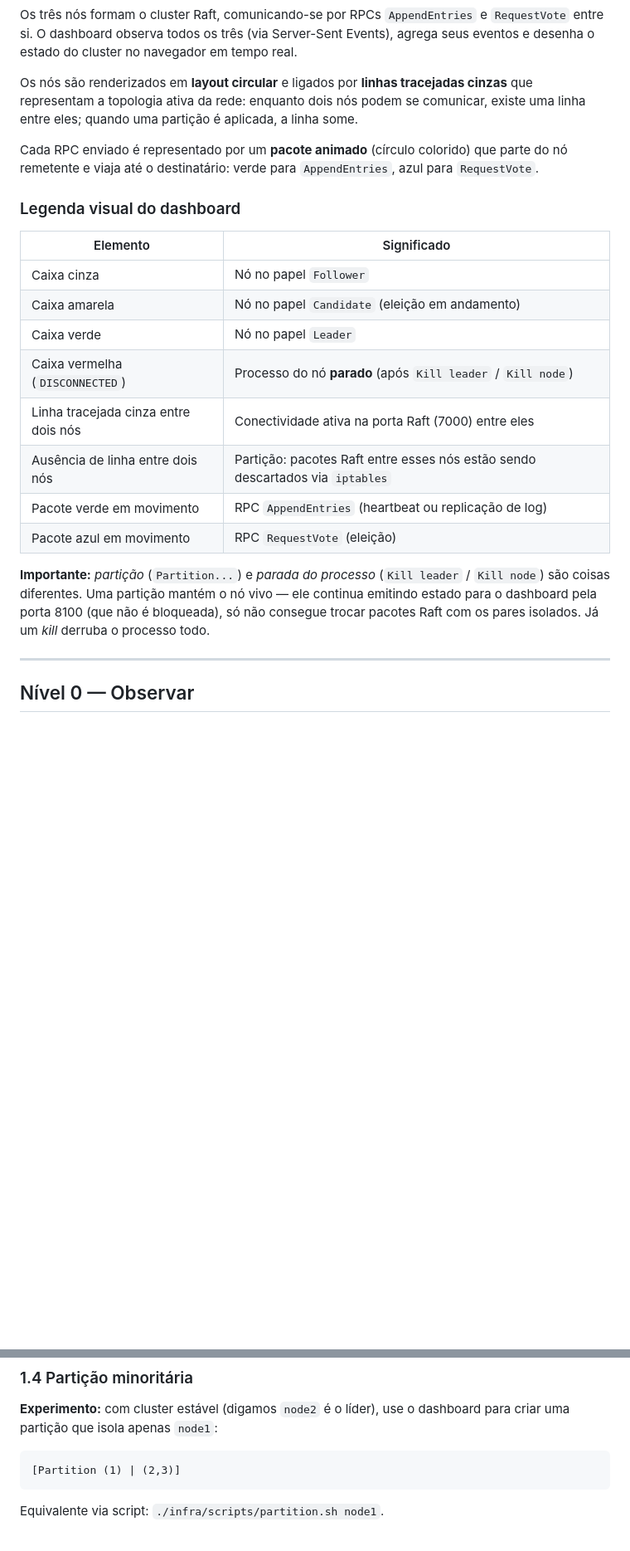
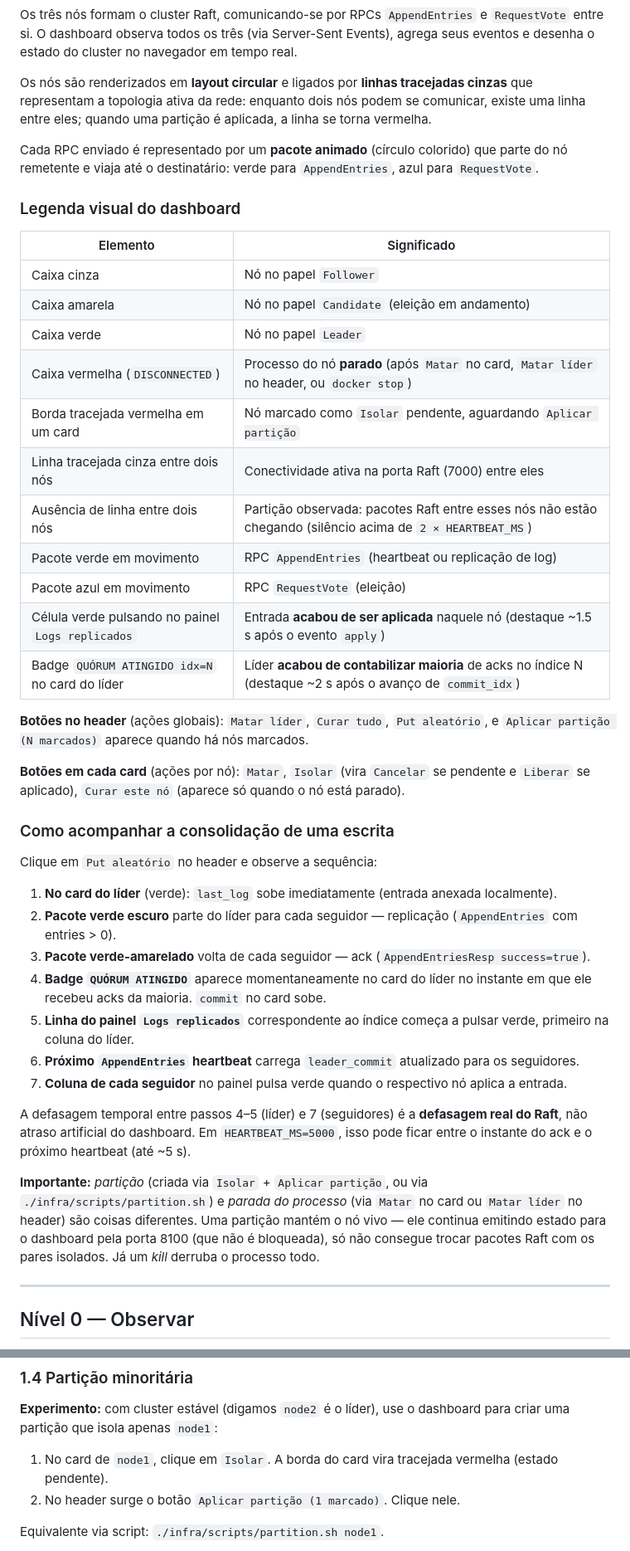
Before and after one commit to jcconnects/atividade-consenso-raft, a Markdown page: README.md, 2 parts joined by grey strips. Shown at 83% size. Drawn GitHub-style; blank space fills up the shorter version.

````diff
--- a/README.md
+++ b/README.md
@@ -85,7 +85,7 @@ atividade-consenso-raft/
 
 Os três nós formam o cluster Raft, comunicando-se por RPCs `AppendEntries` e `RequestVote` entre si. O dashboard observa todos os três (via Server-Sent Events), agrega seus eventos e desenha o estado do cluster no navegador em tempo real.
 
-Os nós são renderizados em **layout circular** e ligados por **linhas tracejadas cinzas** que representam a topologia ativa da rede: enquanto dois nós podem se comunicar, existe uma linha entre eles; quando uma partição é aplicada, a linha some.
+Os nós são renderizados em **layout circular** e ligados por **linhas tracejadas cinzas** que representam a topologia ativa da rede: enquanto dois nós podem se comunicar, existe uma linha entre eles; quando uma partição é aplicada, a linha se torna vermelha.
 
 Cada RPC enviado é representado por um **pacote animado** (círculo colorido) que parte do nó remetente e viaja até o destinatário: verde para `AppendEntries`, azul para `RequestVote`.
 
@@ -96,13 +96,34 @@ Cada RPC enviado é representado por um **pacote animado** (círculo colorido) q
 | Caixa cinza | Nó no papel `Follower` |
 | Caixa amarela | Nó no papel `Candidate` (eleição em andamento) |
 | Caixa verde | Nó no papel `Leader` |
-| Caixa vermelha (`DISCONNECTED`) | Processo do nó **parado** (após `Kill leader` / `Kill node`) |
+| Caixa vermelha (`DISCONNECTED`) | Processo do nó **parado** (após `Matar` no card, `Matar líder` no header, ou `docker stop`) |
+| Borda tracejada vermelha em um card | Nó marcado como `Isolar` pendente, aguardando `Aplicar partição` |
 | Linha tracejada cinza entre dois nós | Conectividade ativa na porta Raft (7000) entre eles |
-| Ausência de linha entre dois nós | Partição: pacotes Raft entre esses nós estão sendo descartados via `iptables` |
+| Ausência de linha entre dois nós | Partição observada: pacotes Raft entre esses nós não estão chegando (silêncio acima de `2 × HEARTBEAT_MS`) |
 | Pacote verde em movimento | RPC `AppendEntries` (heartbeat ou replicação de log) |
 | Pacote azul em movimento | RPC `RequestVote` (eleição) |
+| Célula verde pulsando no painel `Logs replicados` | Entrada **acabou de ser aplicada** naquele nó (destaque ~1.5 s após o evento `apply`) |
+| Badge `QUÓRUM ATINGIDO idx=N` no card do líder | Líder **acabou de contabilizar maioria** de acks no índice N (destaque ~2 s após o avanço de `commit_idx`) |
 
-**Importante:** *partição* (`Partition...`) e *parada do processo* (`Kill leader` / `Kill node`) são coisas diferentes. Uma partição mantém o nó vivo — ele continua emitindo estado para o dashboard pela porta 8100 (que não é bloqueada), só não consegue trocar pacotes Raft com os pares isolados. Já um *kill* derruba o processo todo.
+**Botões no header** (ações globais): `Matar líder`, `Curar tudo`, `Put aleatório`, e `Aplicar partição (N marcados)` aparece quando há nós marcados.
+
+**Botões em cada card** (ações por nó): `Matar`, `Isolar` (vira `Cancelar` se pendente e `Liberar` se aplicado), `Curar este nó` (aparece só quando o nó está parado).
+
+### Como acompanhar a consolidação de uma escrita
+
+Clique em `Put aleatório` no header e observe a sequência:
+
+1. **No card do líder** (verde): `last_log` sobe imediatamente (entrada anexada localmente).
+2. **Pacote verde escuro** parte do líder para cada seguidor — replicação (`AppendEntries` com entries > 0).
+3. **Pacote verde-amarelado** volta de cada seguidor — ack (`AppendEntriesResp success=true`).
+4. **Badge `QUÓRUM ATINGIDO`** aparece momentaneamente no card do líder no instante em que ele recebeu acks da maioria. `commit` no card sobe.
+5. **Linha do painel `Logs replicados`** correspondente ao índice começa a pulsar verde, primeiro na coluna do líder.
+6. **Próximo `AppendEntries` heartbeat** carrega `leader_commit` atualizado para os seguidores.
+7. **Coluna de cada seguidor** no painel pulsa verde quando o respectivo nó aplica a entrada.
+
+A defasagem temporal entre passos 4–5 (líder) e 7 (seguidores) é a **defasagem real do Raft**, não atraso artificial do dashboard. Em `HEARTBEAT_MS=5000`, isso pode ficar entre o instante do ack e o próximo heartbeat (até ~5 s).
+
+**Importante:** *partição* (criada via `Isolar` + `Aplicar partição`, ou via `./infra/scripts/partition.sh`) e *parada do processo* (via `Matar` no card ou `Matar líder` no header) são coisas diferentes. Uma partição mantém o nó vivo — ele continua emitindo estado para o dashboard pela porta 8100 (que não é bloqueada), só não consegue trocar pacotes Raft com os pares isolados. Já um *kill* derruba o processo todo.
 
 ---
 
@@ -219,9 +237,9 @@ Preencha a tabela no relatório baseando-se em tudo que você já observou no da
 ### 1.4 Partição minoritária
 
 **Experimento:** com cluster estável (digamos `node2` é o líder), use o dashboard para criar uma partição que isola apenas `node1`:
-```
-[Partition (1) | (2,3)]
-```
+
+1. No card de `node1`, clique em `Isolar`. A borda do card vira tracejada vermelha (estado pendente).
+2. No header surge o botão `Aplicar partição (1 marcado)`. Clique nele.
 
 Equivalente via script: `./infra/scripts/partition.sh node1`.
 
````
Also changed, not shown: other parts of README.md (+15 -27 lines), contexto-teorico.md (+1 -1 lines), relatorio-template.md (+1 -1 lines).
